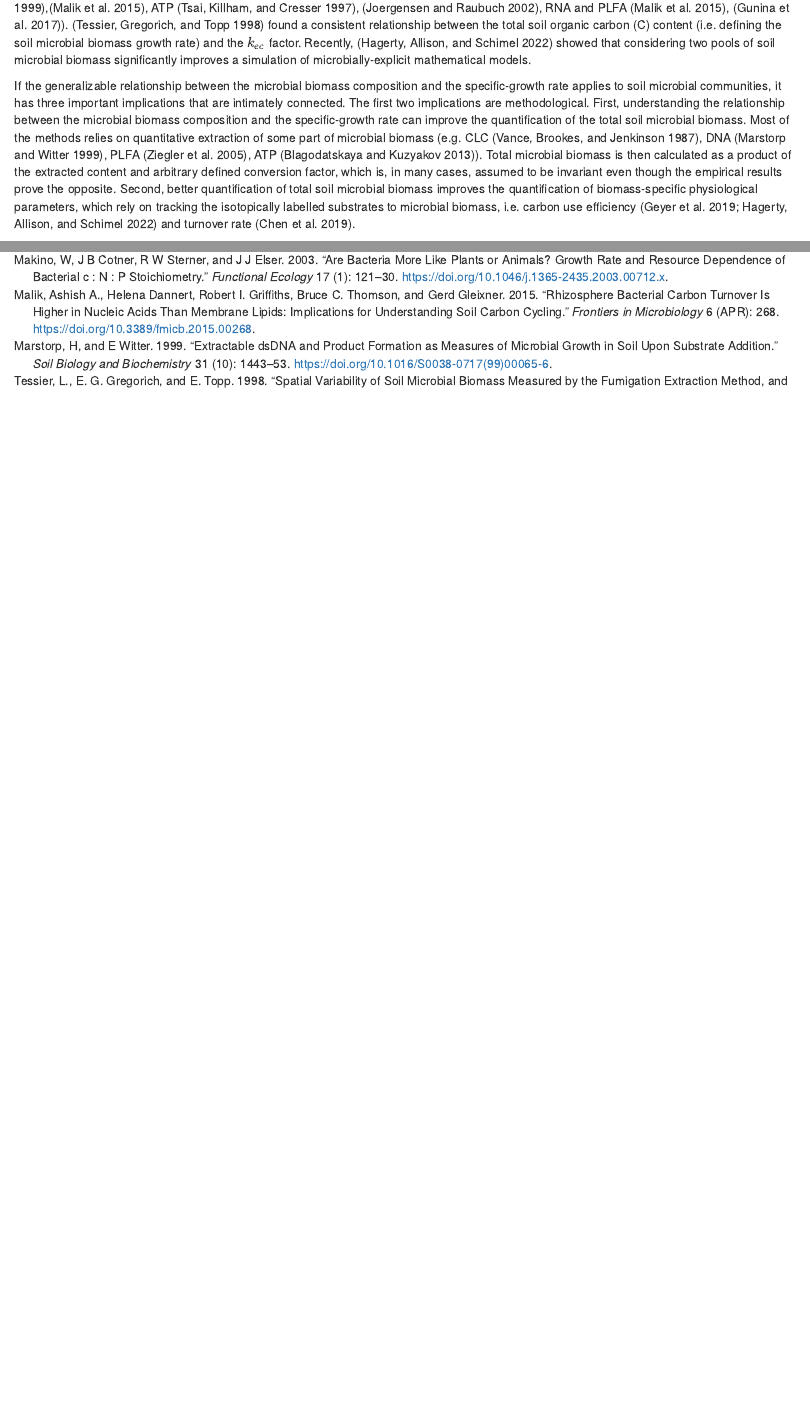
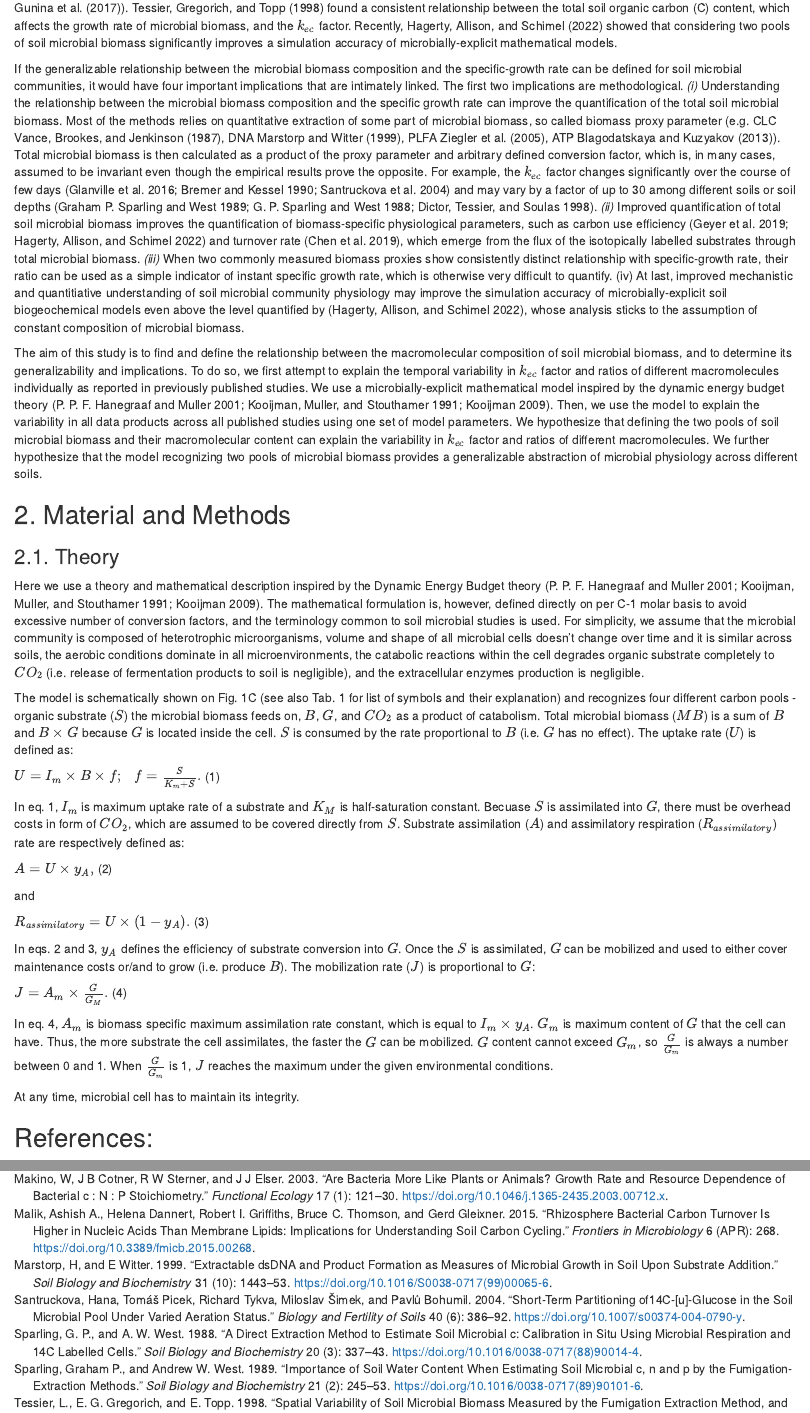
Before and after one commit to petacapek/SoilMBVariability, an R Markdown document (Manuscript/MBVariabilityMS.Rmd): the page in a window 1100 px wide, from 790 px down before the commit and from 810 px down after it, and a second part further down, joined at a grey line. Rendered offline with R 4.5, knitr and Pandoc, with nearby package versions; drawn as R Markdown's standard HTML page in place of the format the file asks for.

Commit message:
Theoretical background description started

```diff
--- a/Manuscript/MBVariabilityMS.Rmd
+++ b/Manuscript/MBVariabilityMS.Rmd
@@ -18 +18,2 @@ To describe the relationship between the growth-rate and cell composition, it pr
 
+Soil microbial communities are characteristic by co-occurrence of many species in the same microenvironments. Given the fact that different species might have different physiological characteristics such as basal DNA or RNA content, it remains unclear if any generalizable relationship between the specific growth rate and composition of soil microbial biomass can exist. Several indirect empirical evidences suggest that it can. By tracking the radiolabelled glucose added to soil at different concentrations, @bremer1990 found that two pools of soil microbial biomass should be distinguished to explain variability in chloroform-labile content of microbial biomass, i.e. the $k_{ec}$ factor. The similar conclusion was later on reached by @glanville2016. Other studies showed that the ratio between different macromolecules and chloroform-labile organic carbon (CLC) changes significantly and consistently over time or across organic substrate (typically glucose) concentrations (i.e. DNA @Marstorp1999; @malik2015, ATP @tsai1997; @joergensen2002, RNA and PLFA @malik2015; @gunina2017). @tessier1998 found a consistent relationship between the total soil organic carbon (C) content, which affects the growth rate of microbial biomass, and the $k_{ec}$ factor. Recently, @hagerty2022 showed that considering two pools of soil microbial biomass significantly improves a simulation accuracy of microbially-explicit mathematical models.
@@ -20,2 +20,32 @@ Soil microbial communities are characteristic by co-occurrence of many species.
 
-If the generalizable relationship between the microbial biomass composition and the specific-growth rate applies to soil microbial communities, it has three important implications that are intimately connected. The first two implications are methodological. First, understanding the relationship between the microbial biomass composition and the specific-growth rate can improve the quantification of the total soil microbial biomass. Most of the methods relies on quantitative extraction of some part of microbial biomass (e.g. CLC [@Vance1987], DNA [@Marstorp1999], PLFA [@ziegler2005], ATP [@blagodatskaya2013]). Total microbial biomass is then calculated as a product of the extracted content and arbitrary defined conversion factor, which is, in many cases, assumed to be invariant even though the empirical results prove the opposite. Second, better quantification of total soil microbial biomass improves the quantification of biomass-specific physiological parameters, which rely on tracking the isotopically labelled substrates to microbial biomass, i.e. carbon use efficiency [@geyer2019; @hagerty2022] and turnover rate [@chen2019].
+If the generalizable relationship between the microbial biomass composition and the specific-growth rate can be defined for soil microbial communities, it would have four important implications that are intimately linked. The first two implications are methodological. *(i)* Understanding the relationship between the microbial biomass composition and the specific growth rate can improve the quantification of the total soil microbial biomass. Most of the methods relies on quantitative extraction of some part of microbial biomass, so called biomass proxy parameter (e.g. CLC @Vance1987, DNA @Marstorp1999, PLFA @ziegler2005, ATP @blagodatskaya2013). Total microbial biomass is then calculated as a product of the proxy parameter and arbitrary defined conversion factor, which is, in many cases, assumed to be invariant even though the empirical results prove the opposite. For example, the $k_{ec}$ factor changes significantly over the course of few days [@glanville2016; @bremer1990; @santruckova2004] and may vary by a factor of up to 30 among different soils or soil depths [@sparling1989; @sparling1988; @Dictor1998]. *(ii)* Improved quantification of total soil microbial biomass improves the quantification of biomass-specific physiological parameters, such as carbon use efficiency [@geyer2019; @hagerty2022] and turnover rate [@chen2019], which emerge from the flux of the isotopically labelled substrates through total microbial biomass. *(iii)* When two commonly measured biomass proxies show consistently distinct relationship with specific-growth rate, their ratio can be used as a simple indicator of instant specific growth rate, which is otherwise very difficult to quantify. (iv) At last, improved mechanistic and quantitiative understanding of soil microbial community physiology may improve the simulation accuracy of microbially-explicit soil biogeochemical models even above the level quantified by [@hagerty2022], whose analysis sticks to the assumption of constant composition of microbial biomass.
+
+The aim of this study is to find and define the relationship between the macromolecular composition of soil microbial biomass, and to determine its generalizability and implications. To do so, we first attempt to explain the temporal variability in $k_{ec}$ factor and ratios of different macromolecules individually as reported in previously published studies. We use a microbially-explicit mathematical model inspired by the dynamic energy budget theory [@Hanegraaf2001; @kooijman1991; @Kooijman2009]. Then, we use the model to explain the variability in all data products across all published studies using one set of model parameters. We hypothesize that defining the two pools of soil microbial biomass and their macromolecular content can explain the variability in $k_{ec}$ factor and ratios of different macromolecules. We further hypothesize that the model recognizing two pools of microbial biomass provides a generalizable abstraction of microbial physiology across different soils.
+
+## 2. Material and Methods
+
+### 2.1. Theory
+
+Here we use a theory and mathematical description inspired by the Dynamic Energy Budget theory [@Hanegraaf2001; @kooijman1991; @Kooijman2009]. The mathematical formulation is, however, defined directly on per C-1 molar basis to avoid excessive number of conversion factors, and the terminology common to soil microbial studies is used. For simplicity, we assume that the microbial community is composed of heterotrophic microorganisms, volume and shape of all microbial cells doesn't change over time and it is similar across soils, the aerobic conditions dominate in all microenvironments, the catabolic reactions within the cell degrades organic substrate completely to $CO_{2}$ (i.e. release of fermentation products to soil is negligible), and the extracellular enzymes production is negligible.
+
+The model is schematically shown on Fig. 1C (see also Tab. 1 for list of symbols and their explanation) and recognizes four different carbon pools - organic substrate ($S$) the microbial biomass feeds on, $B$, $G$, and $CO_{2}$ as a product of catabolism. Total microbial biomass ($MB$) is a sum of $B$ and $B \times G$ because $G$ is located inside the cell. $S$ is consumed by the rate proportional to $B$ (i.e. $G$ has no effect). The uptake rate ($U$) is defined as:
+
+$U = I_m \times B \times f;~~~f = \frac{S}{K_m + S}.$ (1)
+
+In eq. 1, $I_m$ is maximum uptake rate of a substrate and $K_M$ is half-saturation constant. Becuase $S$ is assimilated into $G$, there must be overhead costs in form of $CO_{2}$, which are assumed to be covered directly from $S$. Substrate assimilation ($A$) and assimilatory respiration ($R_{assimilatory}$) rate are respectively defined as:
+
+$A = U \times y_A,$ (2)
+
+and
+
+$R_{assimilatory} = U \times (1-y_A).$ (3)
+
+In eqs. 2 and 3, $y_A$ defines the efficiency of substrate conversion into $G$. Once the $S$ is assimilated, $G$ can be mobilized and used to either cover maintenance costs or/and to grow (i.e. produce $B$). The mobilization rate ($J$) is proportional to $G$:
+
+$J = A_m \times \frac{G}{G_M}.$ (4)
+
+In eq. 4, $A_m$ is biomass specific maximum assimilation rate constant, which is equal to $I_m \times y_A$. $G_m$ is maximum content of $G$ that the cell can have. Thus, the more substrate the cell assimilates, the faster the $G$ can be mobilized. $G$ content cannot exceed $G_m$, so $\frac{G}{G_m}$ is always a number between 0 and 1. When $\frac{G}{G_m}$ is 1, $J$ reaches the maximum under the given environmental conditions.
+
+At any time, microbial cell has to maintain its integrity.
+
+## References:
--- a/Manuscript/references.bib
+++ b/Manuscript/references.bib
@@ -308,3 +308,60 @@ ISBN: 0038-0717}
 	url = {https://www.sciencedirect.com/science/article/pii/S0038071719300240?dgcid=raven_sd_aip_email},
 	note = {Publisher: Pergamon}
 }
+
+@article{santruckova2004,
+	title = {Short-term partitioning of14C-[U]-glucose in the soil microbial pool under varied aeration status},
+	author = {Santruckova, Hana and Picek, {Tomá{\v{s}}} and Tykva, Richard and {{\v{S}}imek}, Miloslav and Bohumil, {Pavl{\r{u}}}},
+	year = {2004},
+	month = {12},
+	date = {2004-12-01},
+	journal = {Biology and Fertility of Soils},
+	pages = {386--392},
+	volume = {40},
+	number = {6},
+	doi = {10.1007/s00374-004-0790-y},
+	url = {http://link.springer.com/10.1007/s00374-004-0790-y},
+	note = {Publisher: Springer-Verlag}
+}
+
+@article{sparling1989,
+	title = {Importance of soil water content when estimating soil microbial C, N and P by the fumigation-extraction methods},
+	author = {Sparling, Graham P. and West, Andrew W.},
+	year = {1989},
+	month = {01},
+	date = {1989-01-01},
+	journal = {Soil Biology and Biochemistry},
+	pages = {245--253},
+	volume = {21},
+	number = {2},
+	doi = {10.1016/0038-0717(89)90101-6},
+	url = {https://www.sciencedirect.com/science/article/pii/0038071789901016},
+	note = {Publisher: Pergamon}
+}
+
+@article{sparling1988,
+	title = {A direct extraction method to estimate soil microbial C: calibration in situ using microbial respiration and 14C labelled cells},
+	author = {Sparling, G. P. and West, A. W.},
+	year = {1988},
+	month = {01},
+	date = {1988-01-01},
+	journal = {Soil Biology and Biochemistry},
+	pages = {337--343},
+	volume = {20},
+	number = {3},
+	doi = {10.1016/0038-0717(88)90014-4},
+	note = {Publisher: Pergamon}
+}
+
+@article{Dictor1998,
+	title = {Reassessement of the Kec coefficient of the fumigation{\textendash}extraction method in a soil profile},
+	author = {Dictor, Marie-Christine and Tessier, Laurent and Soulas, Guy},
+	year = {1998},
+	month = {02},
+	date = {1998-02-01},
+	journal = {Soil Biology and Biochemistry},
+	pages = {119--127},
+	volume = {30},
+	number = {2},
+	doi = {10.1016/S0038-0717(97)00111-9},
+	url = {https://www.sciencedirect.com/science/article/pii/S0038071797001119},
@@ -310,0 +373,24 @@ ISBN: 0038-0717}
+	title = {Microbial growth dynamics on the basis of individual budgets},
+	author = {Kooijman, S. A.L.M. and Muller, E. B. and Stouthamer, A. H.},
+	year = {1991},
+	month = {09},
+	date = {1991-09},
+	journal = {Antonie van Leeuwenhoek},
+	pages = {159--174},
+	volume = {60},
+	number = {3-4},
+	doi = {10.1007/BF00430363},
+	url = {https://link.springer.com/article/10.1007/BF00430363},
+	note = {PMID: 1807193
+Publisher: Kluwer Academic Publishers}
+}
+
+@book{Kooijman2009,
+	title = {Dynamic Energy Budget theory for metabolic organisation},
+	author = {Kooijman, S. A.L.M.},
+	year = {2009},
+	date = {2009},
+	publisher = {Cambridge University Press},
+	note = {Citation Key: Kooijman2009},
+	address = {Cambridge, United Kingdom and New York, NY, USA}
+}
```
Also changed, not shown: Manuscript/MBVariabilityMS.Rmd (7 more changed lines), Manuscript/references.bib (5 more changed lines).
